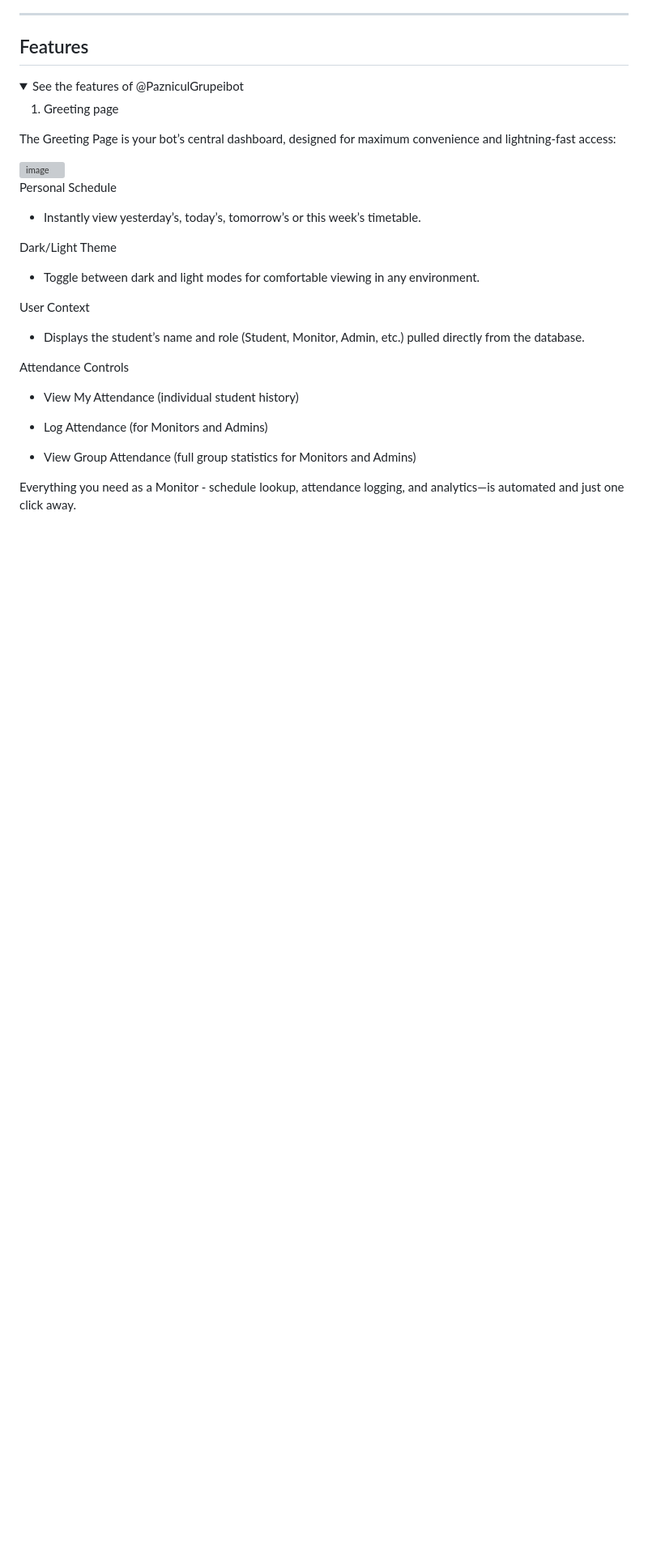
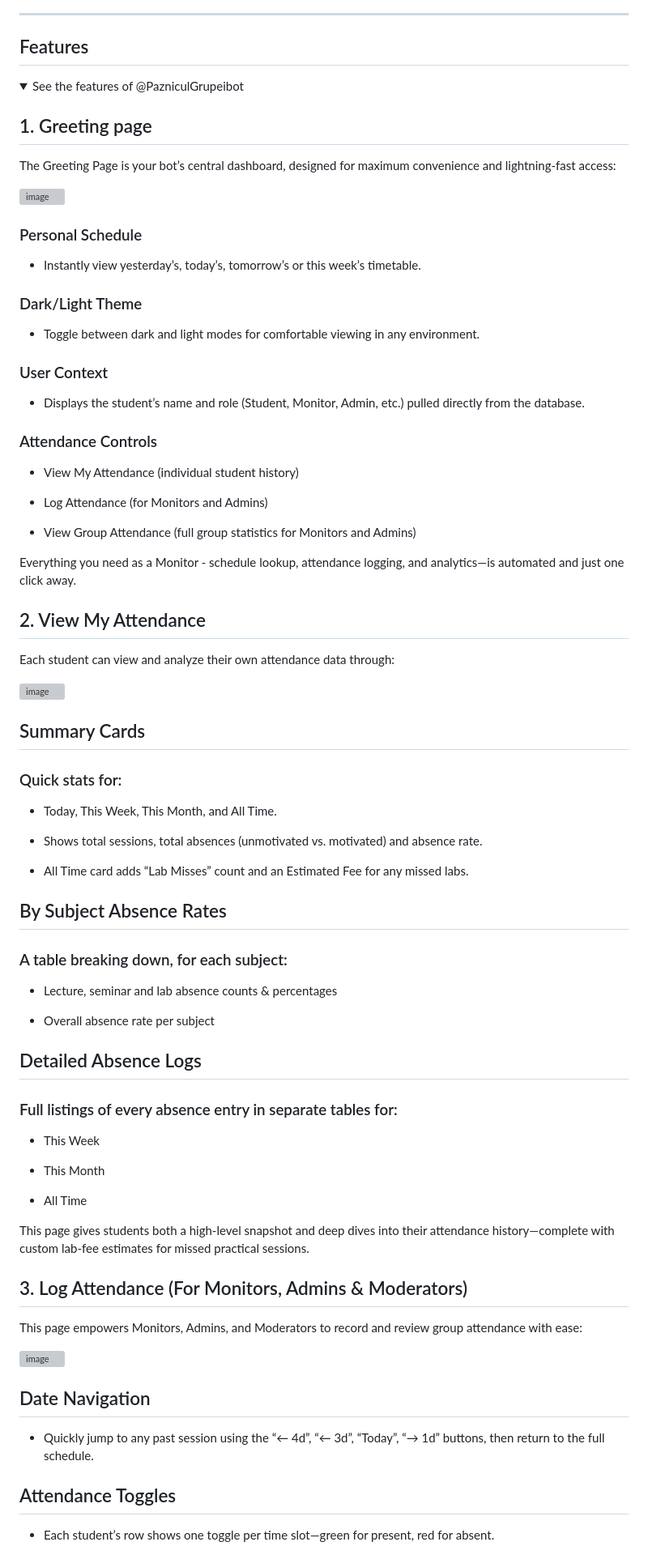
Before and after one commit to Anikor/TG_PazniculGrupei_Bot, a Markdown page: README.md, the part around the change printed below. Shown: that part at 81% size. Rendered like a GitHub page; folded sections open; blank space fills up the shorter version; grey boxes are pictures that could not be loaded.

```diff
--- a/README.md
+++ b/README.md
@@ -10,22 +10,22 @@ Group leaders can mark attendance with a tap, view detailed reports, and student
 <details>
 <summary>See the features of @PazniculGrupeibot </summary>
 
-1. Greeting page
+## 1. Greeting page
 
 The Greeting Page is your bot’s central dashboard, designed for maximum convenience and lightning‑fast access:
 
 <img width="578" height="743" alt="image" src="https://github.com/user-attachments/assets/9942c808-6701-4897-9a0f-4285c5873732" />
 
-Personal Schedule
+ ### Personal Schedule
  - Instantly view yesterday’s, today’s, tomorrow’s or this week’s timetable.
 
-Dark/Light Theme
+### Dark/Light Theme
 - Toggle between dark and light modes for comfortable viewing in any environment.
 
-User Context
+### User Context
 - Displays the student’s name and role (Student, Monitor, Admin, etc.) pulled directly from the database.
 
-Attendance Controls
+### Attendance Controls
 
 - View My Attendance (individual student history)
 
@@ -34,3 +34,47 @@ Attendance Controls
 - View Group Attendance (full group statistics for Monitors and Admins)
 
 Everything you need as a Monitor - schedule lookup, attendance logging, and analytics—is automated and just one click away.
+
+
+## 2. View My Attendance
+
+Each student can view and analyze their own attendance data through:
+
+<img width="1000" height="711" alt="image" src="https://github.com/user-attachments/assets/23bb3ac9-a63b-4481-ac17-1df0d402b3a9" />
+
+## Summary Cards
+### Quick stats for:
+- Today, This Week, This Month, and All Time.
+
+- Shows total sessions, total absences (unmotivated vs. motivated) and absence rate.
+
+- All Time card adds “Lab Misses” count and an Estimated Fee for any missed labs.
+
+## By Subject Absence Rates
+### A table breaking down, for each subject:
+- Lecture, seminar and lab absence counts & percentages
+
+- Overall absence rate per subject
+
+## Detailed Absence Logs
+### Full listings of every absence entry in separate tables for:
+- This Week
+
+- This Month
+
+- All Time
+
+This page gives students both a high‑level snapshot and deep dives into their attendance history—complete with custom lab‑fee estimates for missed practical sessions.
+
+## 3. Log Attendance (For Monitors, Admins & Moderators)
+
+This page empowers Monitors, Admins, and Moderators to record and review group attendance with ease:
+
+<img width="770" height="859" alt="image" src="https://github.com/user-attachments/assets/2ec37d23-6c5e-4a58-a88b-2b16144afa2f" />
+
+## Date Navigation
+- Quickly jump to any past session using the “← 4d”, “← 3d”, “Today”, “→ 1d” buttons, then return to the full schedule.
+
+## Attendance Toggles
+- Each student’s row shows one toggle per time slot—green for present, red for absent.
+
```
Also changed, not shown: other parts of README.md (+8 -0 lines).
